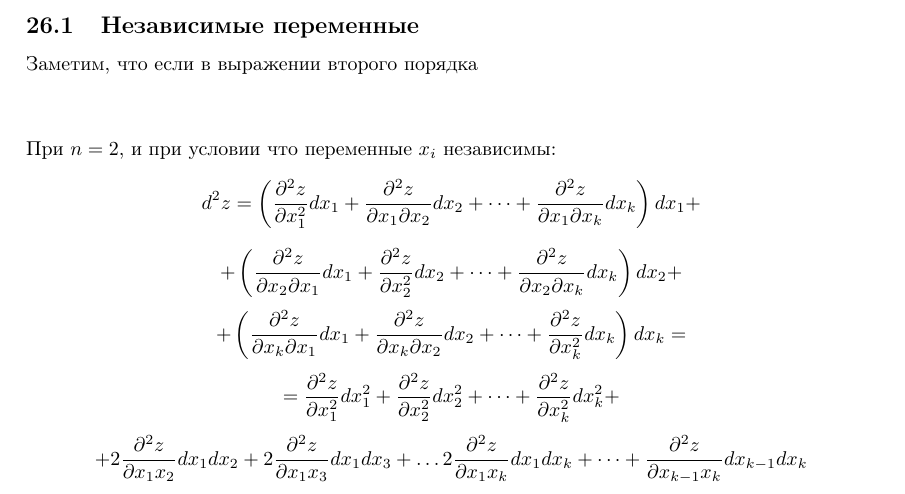
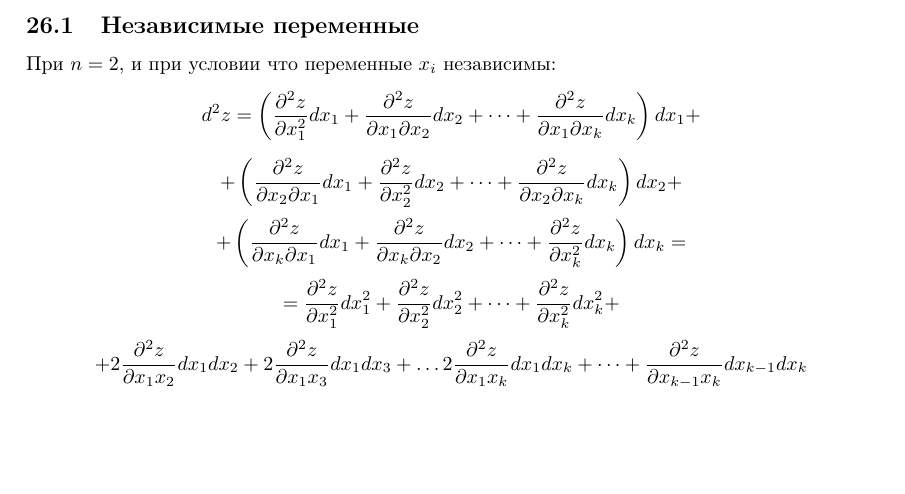
Before and after one commit to ninele7/matan2, a LaTeX document (main.tex, which reads 26.tex): part of page 29 of 40, cut so that both start at the same text, the shorter picture padded with empty space. Compiled offline with pdfLaTeX.

Commit message:
updated 26

```diff
--- a/26.tex
+++ b/26.tex
@@ -2,8 +2,6 @@
 Дифференциалом $n$-ого порядка, $n \geq 2$, функции $z=f(x_1, x_2, \dots, x_k)$ называется:
 $$d(d^{n-1}z)$$
 \subsection{Независимые переменные}
-Заметим, что если в выражении второго порядка
-$$$$
 При $n = 2$, и при условии что переменные $x_i$ независимы:
 $$d^2z = \left(
 {\partial^2z \over \partial x_1^2}d x_1 +
```
